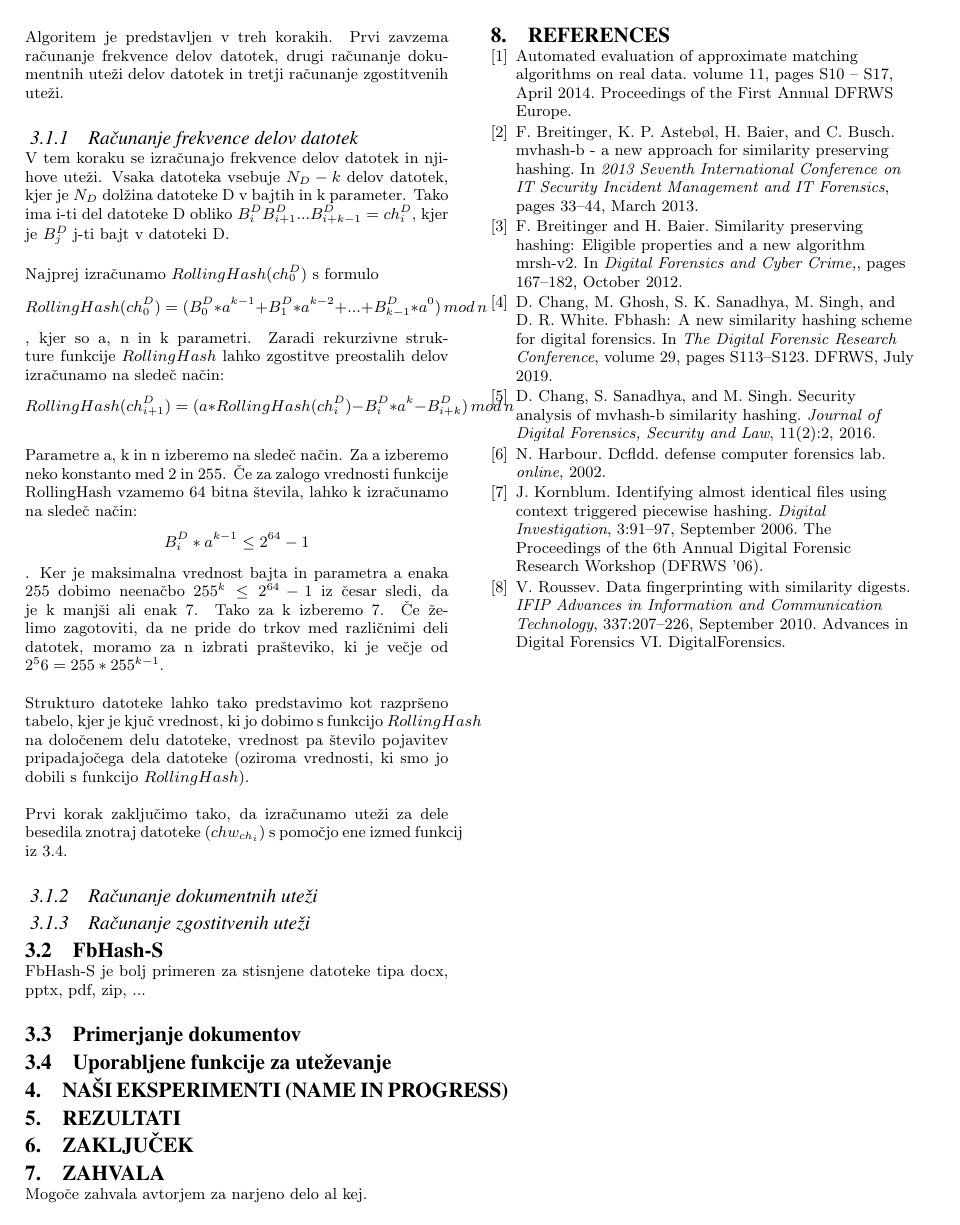
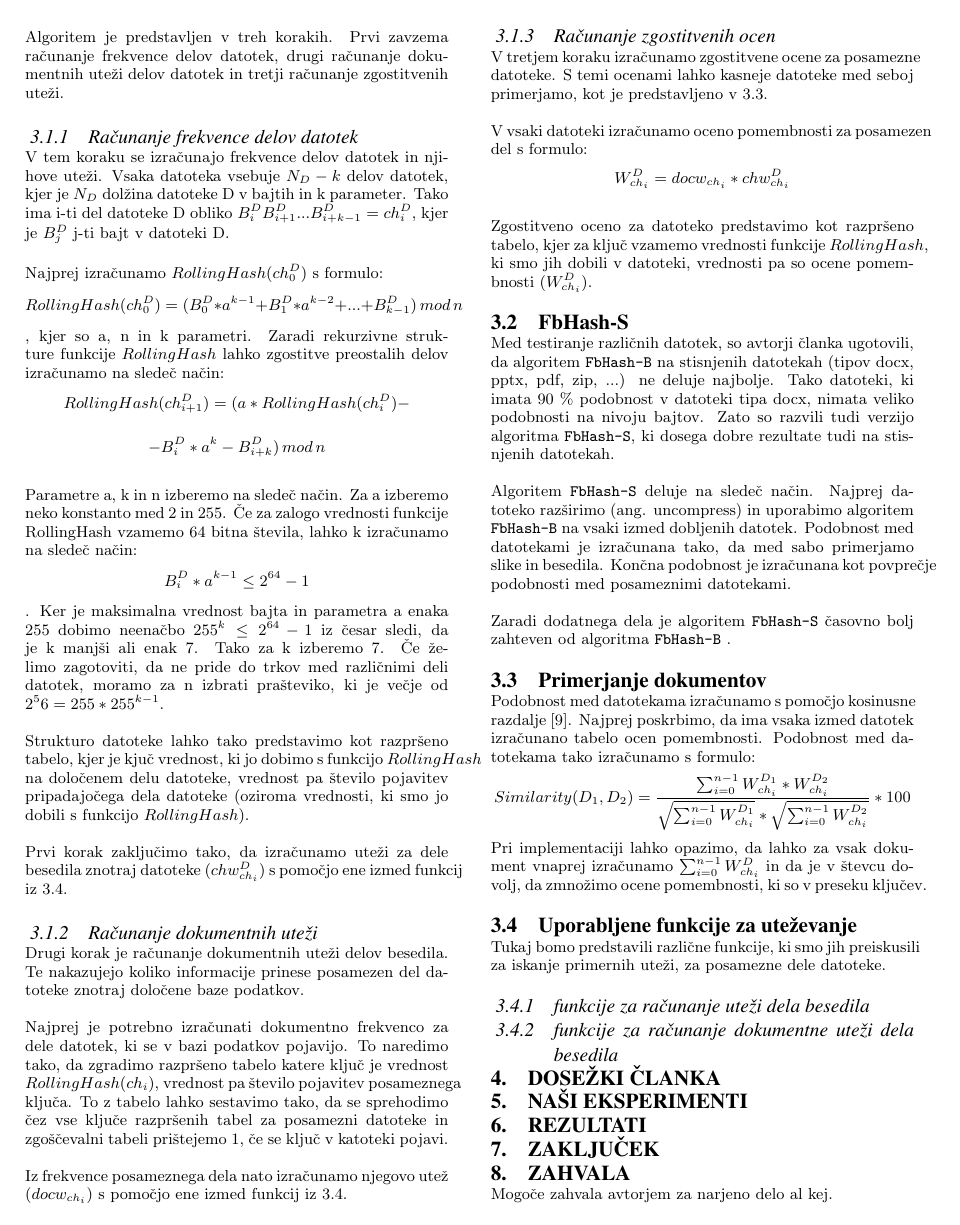
Before and after one commit to jasminapegan/df-seminarska, a LaTeX paper (report/sigproc-sp.tex): page 3 of 3 before the commit and page 3 of 4 after it. Compiled offline with pdfLaTeX.

Commit message:
Finished most of the algoritm

```diff
--- a/report/sigproc-sp.tex
+++ b/report/sigproc-sp.tex
@@ -144,28 +144,58 @@ Algoritem je predstavljen v treh korakih. Prvi zavzema računanje frekvence delo
 
 V tem koraku se izračunajo frekvence delov datotek in njihove uteži. Vsaka datoteka vsebuje $N_D - k$ delov datotek, kjer je $N_D$ dolžina datoteke D v bajtih in k parameter. Tako ima i-ti del datoteke D obliko $B_{i}^{D}B_{i+1}^{D}...B_{i+k-1}^{D} = ch_{i}^D$, kjer je $B_{j}^{D}$ j-ti bajt v datoteki D.
 
-Najprej izračunamo $RollingHash(ch_{0}^D)$ s formulo \begin{displaymath} RollingHash(ch_{0}^D) = (B_{0}^{D}*a^{k-1} + B_{1}^{D}*a^{k-2} + ... + B_{k-1}^{D}*a^0)\, mod\, n \end{displaymath}, kjer so a, n in k parametri. Zaradi rekurzivne strukture funkcije $RollingHash$ lahko zgostitve preostalih delov izračunamo na sledeč način: \begin{displaymath} RollingHash(ch_{i+1}^D) = (a*RollingHash(ch_{i}^D)-B_{i}^{D}*a^{k}-B_{i+k}^D)\, mod\, n \end{displaymath}
+Najprej izračunamo $RollingHash(ch_{0}^D)$ s formulo: \begin{displaymath} RollingHash(ch_{0}^D) = (B_{0}^{D}*a^{k-1} + B_{1}^{D}*a^{k-2} + ... + B_{k-1}^{D})\, mod\, n \end{displaymath}, kjer so a, n in k parametri. Zaradi rekurzivne strukture funkcije $RollingHash$ lahko zgostitve preostalih delov izračunamo na sledeč način: \begin{displaymath}RollingHash(ch_{i+1}^D) = (a*RollingHash(ch_{i}^D)-\end{displaymath}\begin{displaymath}-B_{i}^{D}*a^{k}-B_{i+k}^D)\, mod\, n \end{displaymath}
 
 Parametre a, k in n izberemo na sledeč način. Za a izberemo neko konstanto med 2 in 255. Če za zalogo vrednosti funkcije RollingHash vzamemo 64 bitna števila, lahko k izračunamo na sledeč način: \begin{displaymath}  B_{i}^{D}* a^{k-1} \leq 2^{64}-1\end{displaymath}. Ker je maksimalna vrednost bajta in parametra a enaka 255 dobimo neenačbo $255^k \leq 2^{64}-1$ iz česar sledi, da je k manjši ali enak 7. Tako za k izberemo 7. Če želimo zagotoviti, da ne pride do trkov med različnimi deli datotek, moramo za n izbrati prašteviko, ki je večje od $2^56=255*255^{k-1}$.
 
 Strukturo datoteke lahko tako predstavimo kot razpršeno tabelo, kjer je kjuč vrednost, ki jo dobimo s funkcijo $RollingHash$ na določenem delu datoteke, vrednost pa število pojavitev pripadajočega dela datoteke (oziroma vrednosti, ki smo jo dobili s funkcijo $RollingHash$).
 
-Prvi korak zaključimo tako, da izračunamo uteži za dele besedila znotraj datoteke ($chw_{ch_i}$) s pomočjo ene izmed funkcij iz \ref{weight-functions}.
+Prvi korak zaključimo tako, da izračunamo uteži za dele besedila znotraj datoteke ($chw_{ch_i}^D$) s pomočjo ene izmed funkcij iz \ref{weight-functions}.
 
 \subsubsection{Računanje dokumentnih uteži}
 
-\subsubsection{Računanje zgostitvenih uteži}
+Drugi korak je računanje dokumentnih uteži delov besedila. Te nakazujejo koliko informacije prinese posamezen del datoteke znotraj določene baze podatkov.
+
+Najprej je potrebno izračunati dokumentno frekvenco za dele datotek, ki se v bazi podatkov pojavijo. To naredimo tako, da zgradimo razpršeno tabelo katere ključ je vrednost $RollingHash(ch_i)$, vrednost pa število pojavitev posameznega ključa. To z tabelo lahko sestavimo tako, da se sprehodimo čez vse ključe razpršenih tabel za posamezni datoteke in zgoščevalni tabeli prištejemo 1, če se ključ v katoteki pojavi.
+
+Iz frekvence posameznega dela nato izračunamo njegovo utež ($docw_{ch_i}$) s pomočjo ene izmed funkcij iz \ref{weight-functions}.
+
+\subsubsection{Računanje zgostitvenih ocen}
+
+V tretjem koraku izračunamo zgostitvene ocene za posamezne datoteke. S temi ocenami lahko kasneje datoteke med seboj primerjamo, kot je predstavljeno v \ref{doc-compare}.
+
+V vsaki datoteki izračunamo oceno pomembnosti za posamezen del s formulo: \begin{displaymath}  W_{ch_i}^D = docw_{ch_i} * chw_{ch_i}^D \end{displaymath}
+
+Zgostitveno oceno za datoteko predstavimo kot razpršeno tabelo, kjer za ključ vzamemo vrednosti funkcije $RollingHash$, ki smo jih dobili v datoteki, vrednosti pa so ocene pomembnosti ($W_{ch_i}^D$).
 
 \subsection{FbHash-S}
 
-FbHash-S je bolj primeren za stisnjene datoteke tipa docx, pptx, pdf, zip, ...
+Med testiranje različnih datotek, so avtorji članka ugotovili, da algoritem \texttt{FbHash-B} na stisnjenih datotekah (tipov docx, pptx, pdf, zip, ...) ne deluje najbolje. Tako datoteki, ki imata 90 \% podobnost v datoteki tipa docx, nimata veliko podobnosti na nivoju bajtov. Zato so razvili tudi verzijo algoritma \texttt{FbHash-S}, ki dosega dobre rezultate tudi na stisnjenih datotekah.
+
+Algoritem \texttt{FbHash-S} deluje na sledeč način. Najprej datoteko razširimo (ang. uncompress) in uporabimo algoritem \texttt{FbHash-B} na vsaki izmed dobljenih datotek. Podobnost med datotekami je izračunana tako, da med sabo primerjamo slike in besedila. Končna podobnost je izračunana kot povprečje podobnosti med posameznimi datotekami.
+
+Zaradi dodatnega dela je algoritem \texttt{FbHash-S} časovno bolj zahteven od algoritma  \texttt{FbHash-B} .
 
 \subsection{Primerjanje dokumentov}
+\label{doc-compare}
+
+Podobnost med datotekama izračunamo s pomočjo kosinusne razdalje \cite{Salton88term-weightingapproaches}. Najprej poskrbimo, da ima vsaka izmed datotek izračunano tabelo ocen pomembnosti. Podobnost med datotekama tako izračunamo s formulo: \begin{displaymath} Similarity(D_1, D_2)=\frac{\sum_{i=0}^{n-1} W_{ch_i}^{D_1} *W_{ch_i}^{D_2}}{\sqrt{\sum_{i=0}^{n-1} W_{ch_i}^{D_1}}*\sqrt{\sum_{i=0}^{n-1} W_{ch_i}^{D_2}}}*100 \end{displaymath} Pri implementaciji lahko opazimo, da lahko za vsak dokument vnaprej izračunamo $\sum_{i=0}^{n-1} W_{ch_i}^{D}$ in da je v števcu dovolj, da zmnožimo ocene pomembnosti, ki so v preseku ključev.
 
 \subsection{Uporabljene funkcije za uteževanje}
 \label{weight-functions}
 
-\section{Na\v{s}i eksperimenti (name in progress)}
+Tukaj bomo predstavili različne funkcije, ki smo jih preiskusili za iskanje primernih uteži, za posamezne dele datoteke.
+% TODO: nekaj o funkcijah
+
+\subsubsection{funkcije za računanje uteži dela besedila}
+%TODO: utezi 1
+
+\subsubsection{funkcije za računanje dokumentne uteži dela besedila}
+%TODO utezi 2
+
+\section{Dose\v{z}ki \v{c}lanka}
+% TODO kaj so v članku izvedli (njigovi rezultati)
+\section{Na\v{s}i eksperimenti}
 
 \section{Rezultati}
 
```
Also changed, not shown: report/sigproc.bib (+8 -3 lines), report/sigproc-sp.tex (12 more changed lines), 1 other file.
